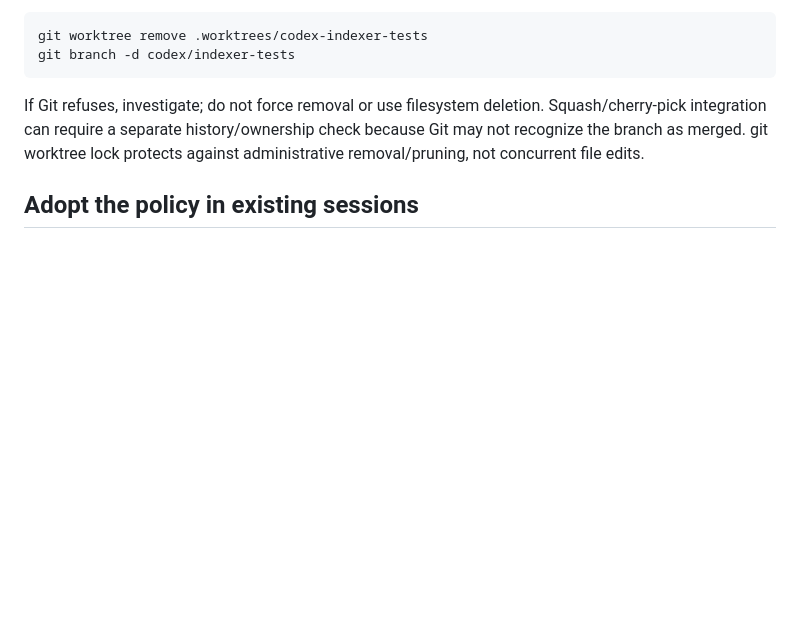
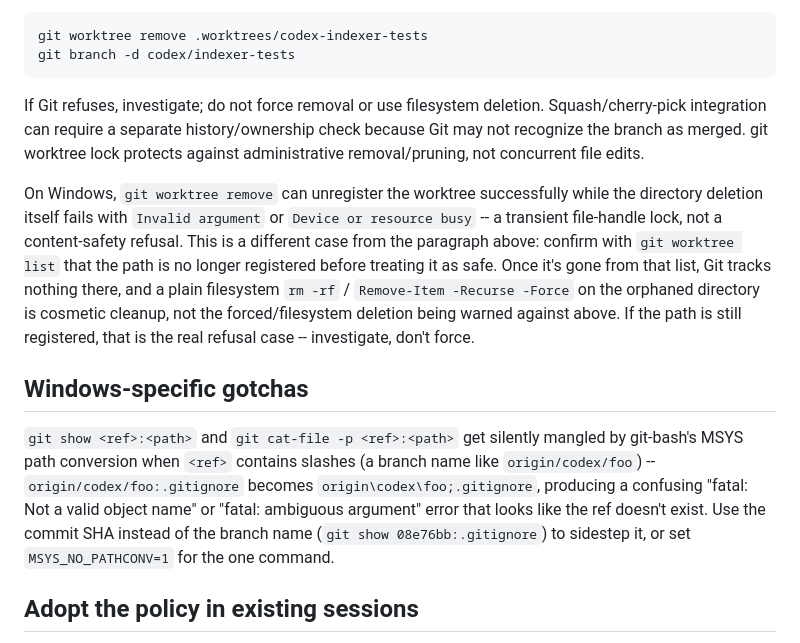
Before and after one commit to AaronScherf/ai-sandbox-master, a Markdown page: docs/WORKTREE_WORKFLOW.md, the part around the change. Drawn GitHub-style; blank space fills up the shorter version.

Commit message:
docs(worktree): document two Windows-specific git gotchas from real sessions
Both hit and verified during this session's PR review/merge/cleanup work,
not hypothetical: git worktree remove unregistering successfully while
directory deletion fails (Invalid argument / Device or resource busy is
a file-handle lock, not the content-safety refusal the existing
"don't force" guidance is about), and git-bash's MSYS path conversion
mangling `git show <slash-containing-ref>:<path>`.

Co-Authored-By: Claude Sonnet 5 <noreply@anthropic.com>

```diff
--- a/docs/WORKTREE_WORKFLOW.md
+++ b/docs/WORKTREE_WORKFLOW.md
@@ -134,6 +134,29 @@ Squash/cherry-pick integration can require a separate history/ownership check
 because Git may not recognize the branch as merged. git worktree lock
 protects against administrative removal/pruning, not concurrent file edits.
 
+On Windows, `git worktree remove` can unregister the worktree successfully
+while the directory deletion itself fails with `Invalid argument` or
+`Device or resource busy` -- a transient file-handle lock, not a
+content-safety refusal. This is a different case from the paragraph above:
+confirm with `git worktree list` that the path is no longer registered
+before treating it as safe. Once it's gone from that list, Git tracks
+nothing there, and a plain filesystem `rm -rf` /
+`Remove-Item -Recurse -Force` on the orphaned directory is cosmetic
+cleanup, not the forced/filesystem deletion being warned against above. If
+the path is still registered, that is the real refusal case -- investigate,
+don't force.
+
+## Windows-specific gotchas
+
+`git show <ref>:<path>` and `git cat-file -p <ref>:<path>` get silently
+mangled by git-bash's MSYS path conversion when `<ref>` contains slashes
+(a branch name like `origin/codex/foo`) -- `origin/codex/foo:.gitignore`
+becomes `origin\codex\foo;.gitignore`, producing a confusing
+"fatal: Not a valid object name" or "fatal: ambiguous argument" error that
+looks like the ref doesn't exist. Use the commit SHA instead of the branch
+name (`git show 08e76bb:.gitignore`) to sidestep it, or set
+`MSYS_NO_PATHCONV=1` for the one command.
+
 ## Adopt the policy in existing sessions
 
 Have the designated integrator commit the guidance before basing new tasks
```
